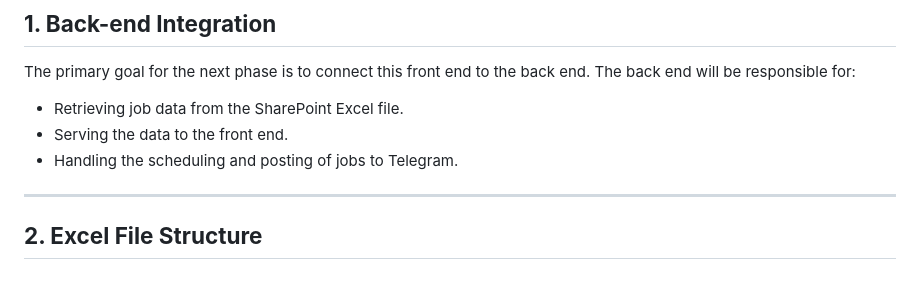
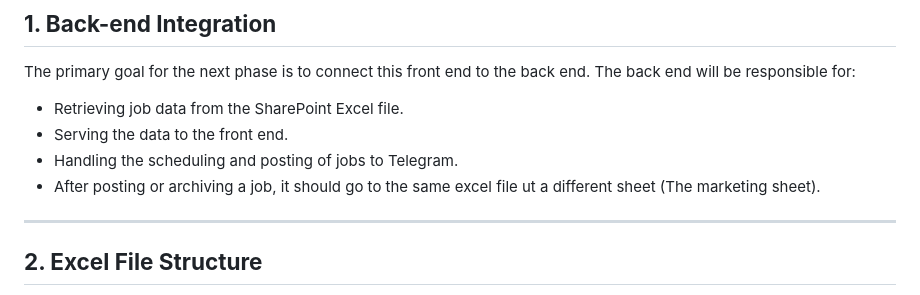
Before and after one commit to ShkoJ/Job-Posting, a Markdown page: README.md, the part around the change. Rendered like a GitHub page.

```diff
--- a/README.md
+++ b/README.md
@@ -13,6 +13,7 @@ The primary goal for the next phase is to connect this front end to the back end
 * Retrieving job data from the SharePoint Excel file.
 * Serving the data to the front end.
 * Handling the scheduling and posting of jobs to Telegram.
+* After posting or archiving a job, it should go to the same excel file ut a different sheet (The marketing sheet).
 
 ---
 
```
